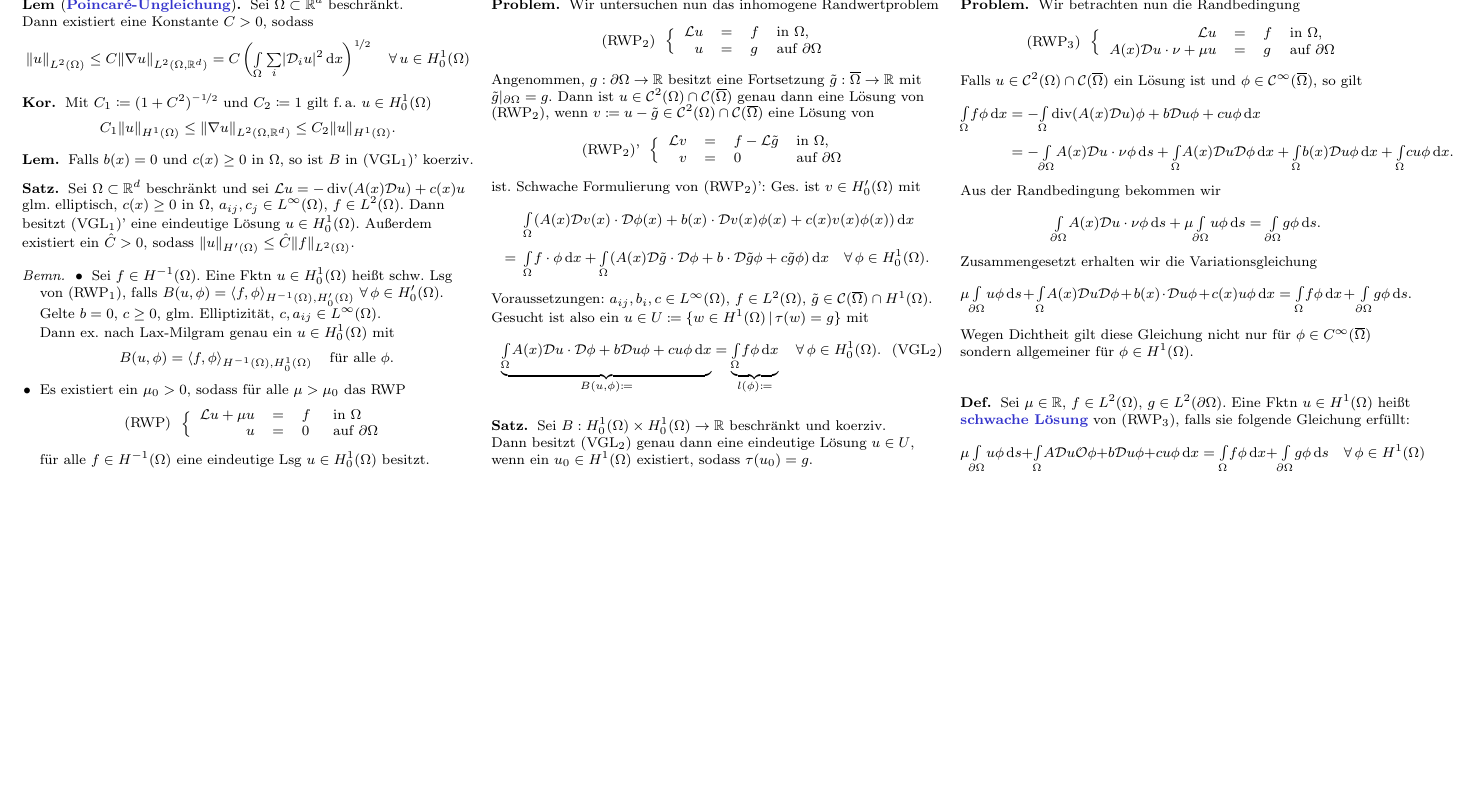
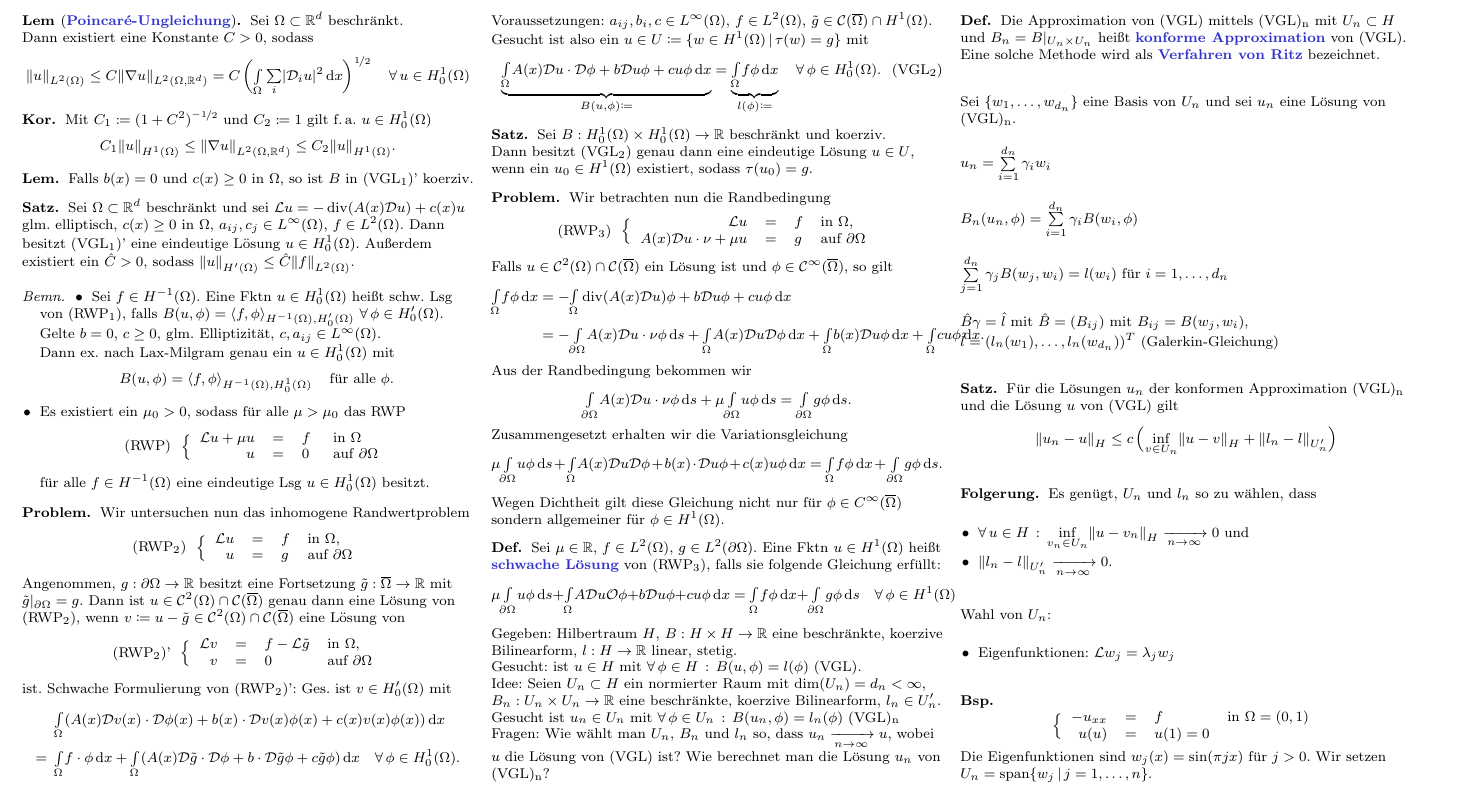
Before and after one commit to timjb/uni-spicker, a LaTeX document (numerik-pdes.tex): part of page 6 of 6, cut so that both start at the same text, the shorter picture padded with empty space. The pictures show the PDF file numerik-pdes.pdf that the author committed with the source.

Commit message:
Numerik-von-PDEs: Vorlesung vom 7.12.2015 (roh)

```diff
--- a/numerik-pdes.tex
+++ b/numerik-pdes.tex
@@ -1617,3 +1618,45 @@ Es gilt: $\lambda_j(M) = \frac{1 + (1 - \sigma) \tau \lambda_j(\tilde{\Laplace})
   \]
 \end{defn}
 
+% Vorlesung vom 7.12.2015
+
+% §4.5 Approximation von Variationsgleichungen
+
+Gegeben: Hilbertraum $H$, $B : H \times H \to \R$ eine beschränkte, koerzive Bilinearform, $l : H \to \R$ linear, stetig.
+
+Gesucht: ist $u \in H$ mit $\fa{\phi \in H} B(u, \phi) = l(\phi)$ (VGL).
+
+Idee: Seien $U_n \subset H$ ein normierter Raum mit $\dim(U_n) = d_n < \infty$, $B_n : U_n \times U_n \to \R$ eine beschränkte, koerzive Bilinearform, $l_n \in U'_n.$
+
+Gesucht ist $u_n \in U_n$ mit $\fa{\phi \in U_n} B(u_n, \phi) = l_n(\phi)$ (VGL)\tss{n}
+
+Fragen: Wie wählt man $U_n$, $B_n$ und $l_n$ so, dass $u_n \xra[n \to \infty]{} u$, wobei $u$ die Lösung von (VGL) ist?
+Wie berechnet man die Lösung $u_n$ von (VGL)\tss{n}?
+
+\begin{defn}
+  Die Approximation von (VGL) mittels (VGL)\tss{n} mit $U_n \subset H$ und $B_n = B|_{U_n \times U_n}$ heißt \emph{konforme Approximation} von (VGL).
+  Eine solche Methode wird als \emph{Verfahren von Ritz} bezeichnet.
+\end{defn}
+
+Sei $\{ w_1, \ldots, w_{d_n} \}$ eine Basis von $U_n$ und sei $u_n$ eine Lösung von (VGL)\tss{n}.
+
+$u_n = \sum_{i=1}^{d_n} \gamma_i w_i$
+
+$B_n(u_n, \phi) = \sum_{i=1}^{d_n} \gamma_i B(w_i, \phi)$
+
+$\sum_{j=1}^{d_n} \gamma_j B(w_j, w_i) = l(w_i)$ für $i = 1, \ldots, d_n$
+
+$\hat{B} \gamma = \hat{l}$ mit $\hat{B} = (B_{ij})$ mit $B_{ij} = B(w_j, w_i)$, $\hat{l} = (l_n(w_1), \ldots, l_n(w_{d_n}))^T$ (Galerkin-Gleichung)
+
+% 4.14
+\begin{satz}
+  Für die Lösungen $u_n$ der konformen Approximation (VGL)\tss{n} und die Lösung $u$ von (VGL) gilt
+  \[ \norm{u_n - u}_H \leq c \left( \inf_{v \in U_n} \norm{u - v}_H + \norm{l_n - l}_{U_n'} \right) \]
+\end{satz}
+
+\begin{folgerung}
+  Es genügt, $U_n$ und $l_n$ so zu wählen, dass
+  \begin{itemize}
+    \item $\fa{u \in H} \inf_{v_n \in U_n} \norm{u - v_n}_H \xra[n \to \infty]{} 0$ und
+    \item $\norm{l_n - l}_{U'_n} \xra[n \to \infty]{} 0$.
+  \end{itemize}
@@ -1620 +1673,10 @@ Es gilt: $\lambda_j(M) = \frac{1 + (1 - \sigma) \tau \lambda_j(\tilde{\Laplace})
+      - u_{xx} & = & f & \text{in } \Omega = \ointerval{0}{1} \\
+      u(u) & = & u(1) = 0
+    \end{array} \right.
+  \]
+  Die Eigenfunktionen sind $w_j(x) = \sin(\pi j x)$ für $j > 0$.
+  Wir setzen $U_n = \spann \Set{w_j}{j = 1, \ldots, n}$.
+\end{bsp}
+
+
 \end{document}
```
Also changed, not shown: numerik-pdes.pdf, numerik-pdes.tex (11 more changed lines).
